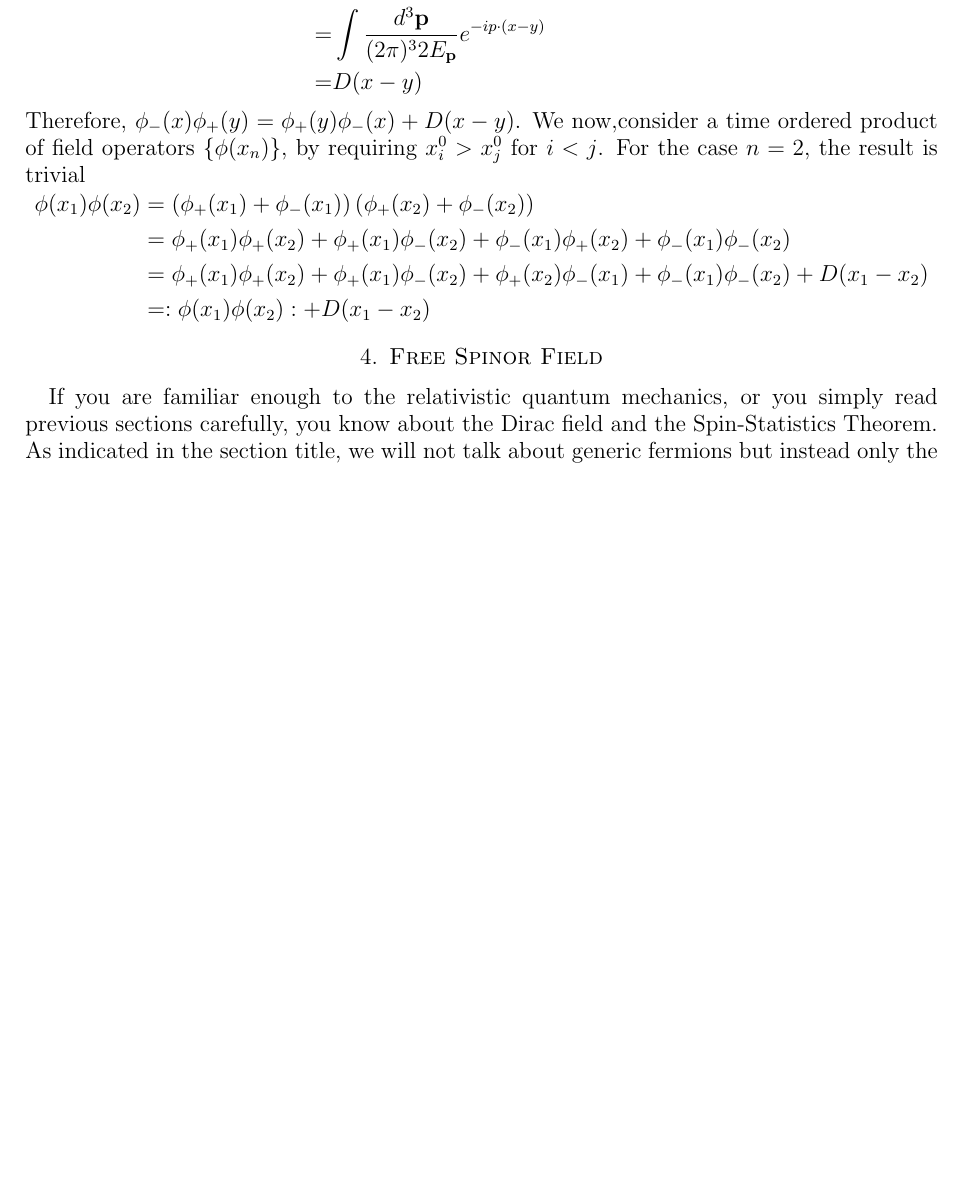
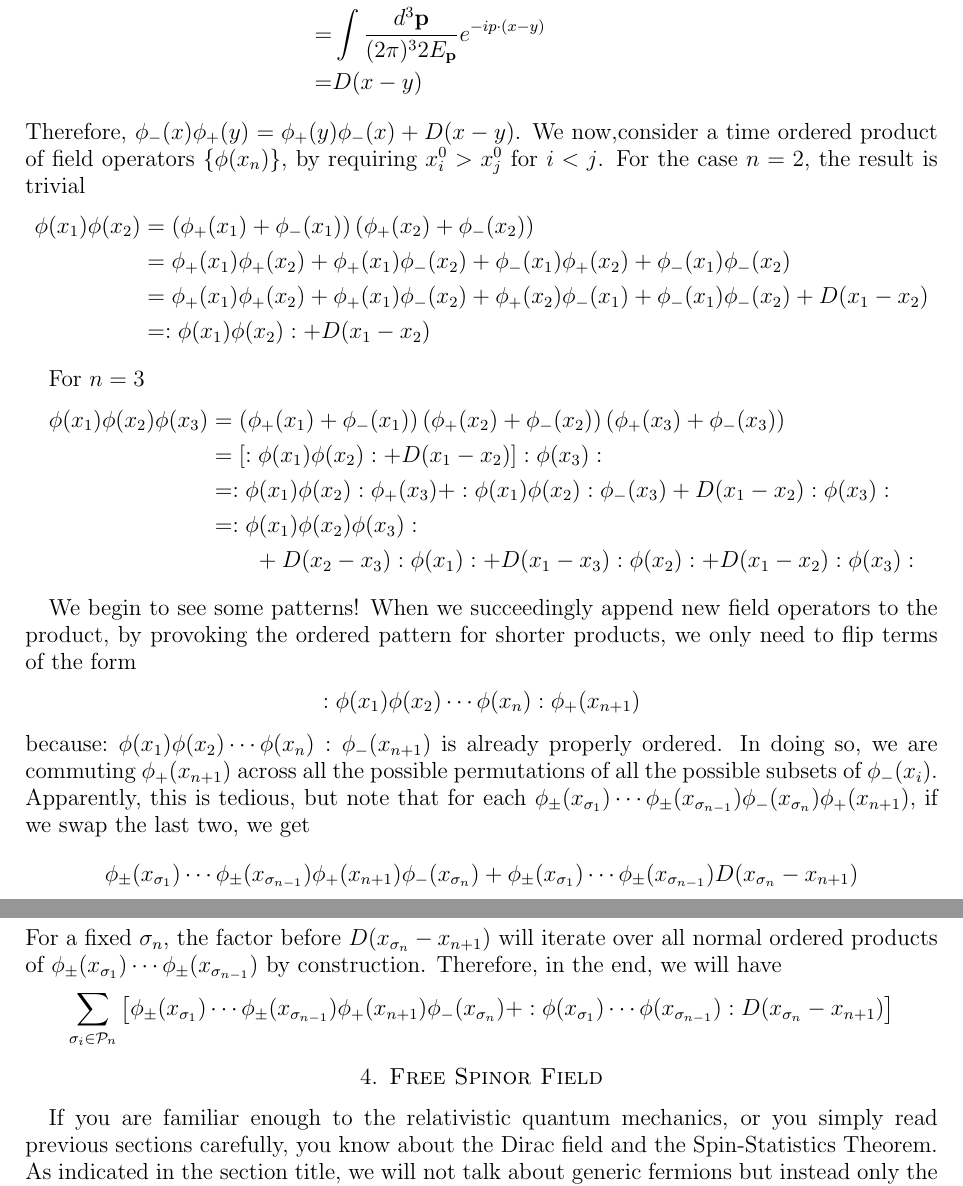
Before and after one commit to switefaster/QFT-Beginner-Guide, a LaTeX document (main.tex): part of page 14 of 15 before the commit and two parts of pages 14 and 15 of 15 after it, the two joined at a grey line, cut so that both start at the same text, the shorter picture padded with empty space. Compiled offline with LaTeX, dvips and Ghostscript.

Commit message:
feat: Wick theorem(partial)

```diff
--- a/main.tex
+++ b/main.tex
@@ -521,6 +521,30 @@ Therefore, $\phi_-(x)\phi_+(y)=\phi_+(y)\phi_-(x)+D(x-y)$. We now,consider a tim
     \end{split}
 \end{equation*}
 
+For $n=3$
+\begin{equation*}
+    \begin{split}
+        \phi(x_1)\phi(x_2)\phi(x_3)&=\left(\phi_+(x_1)+\phi_-(x_1)\right)\left(\phi_+(x_2)+\phi_-(x_2)\right)\left(\phi_+(x_3)+\phi_-(x_3)\right)\\
+        &=\left[\nomo{\phi(x_1)\phi(x_2)}+D(x_1-x_2)\right]\nomo{\phi(x_3)}\\
+        &=\nomo{\phi(x_1)\phi(x_2)}\phi_+(x_3)+\nomo{\phi(x_1)\phi(x_2)}\phi_-(x_3)+D(x_1-x_2)\nomo{\phi(x_3)}\\
+        &=\nomo{\phi(x_1)\phi(x_2)\phi(x_3)}\\
+        &\qquad+D(x_2-x_3)\nomo{\phi(x_1)}+D(x_1-x_3)\nomo{\phi(x_2)}+D(x_1-x_2)\nomo{\phi(x_3)}
+    \end{split}
+\end{equation*}
+
+We begin to see some patterns! When we succeedingly append new field operators to the product, by provoking the ordered pattern for shorter products, we only need to flip terms of the form
+$$
+    \nomo{\phi(x_1)\phi(x_2)\cdots\phi(x_n)}\phi_+(x_{n+1})
+$$
+because$\nomo{\phi(x_1)\phi(x_2)\cdots\phi(x_n)}\phi_-(x_{n+1})$ is already properly ordered. In doing so, we are commuting $\phi_+(x_{n+1})$ across all the possible permutations of all the possible subsets of $\phi_-(x_i)$. Apparently, this is tedious, but note that for each $\phi_\pm(x_{\sigma_1})\cdots\phi_\pm(x_{\sigma_{n-1}})\phi_-(x_{\sigma_n})\phi_+(x_{n+1})$, if we swap the last two, we get
+$$
+\phi_\pm(x_{\sigma_1})\cdots\phi_\pm(x_{\sigma_{n-1}})\phi_+(x_{n+1})\phi_-(x_{\sigma_n})+\phi_\pm(x_{\sigma_1})\cdots\phi_\pm(x_{\sigma_{n-1}})D(x_{\sigma_n}-x_{n+1})
+$$
+For a fixed $\sigma_n$, the factor before $D(x_{\sigma_n}-x_{n+1})$ will iterate over all normal ordered products of $\phi_\pm(x_{\sigma_1})\cdots\phi_\pm(x_{\sigma_{n-1}})$ by construction. Therefore, in the end, we will have
+\begin{equation*}
+    \sum_{\sigma_i\in \mathcal{P}_n}\left[\phi_\pm(x_{\sigma_1})\cdots\phi_\pm(x_{\sigma_{n-1}})\phi_+(x_{n+1})\phi_-(x_{\sigma_n})+\nomo{\phi(x_{\sigma_1})\cdots\phi(x_{\sigma_{n-1}})}D(x_{\sigma_n}-x_{n+1})\right]
+\end{equation*}
+
 \section{Free Spinor Field}
 If you are familiar enough to the relativistic quantum mechanics, or you simply read previous sections carefully, you know about the Dirac field and the Spin-Statistics Theorem. As indicated in the section title, we will not talk about generic fermions but instead only the Dirac field. Following the route of quantizing scalars, some perhaps can't wait to write down the Lagrangian for the Dirac field and canonically quantize it. For those people: another disappointment for you! While that is what we will do later, we will first do some tedious maths and clarify what is the spin of fields we've been constantly talking about.
 \subsection{Representation Theory}
```
